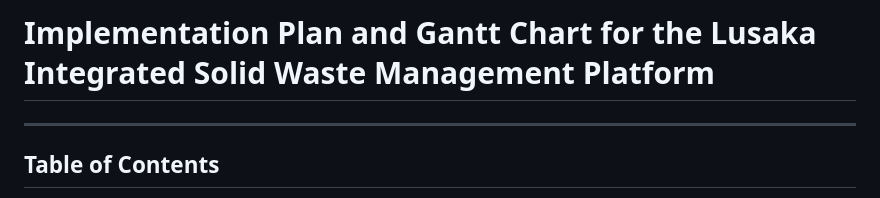
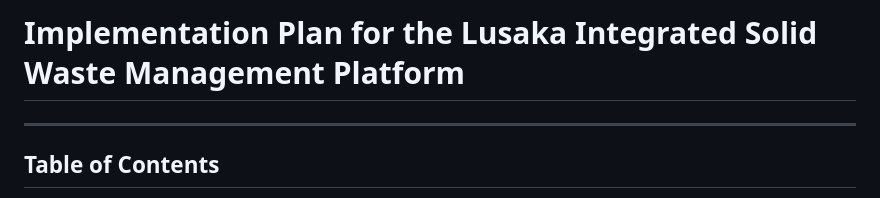
Before and after one commit to bandajon/lusaka-intergrated-solid-waste-company, a Markdown page: WORK-PLAN.md, the part around the change. Drawn GitHub-style.

```diff
--- a/WORK-PLAN.md
+++ b/WORK-PLAN.md
@@ -1,4 +1,4 @@
-# **Implementation Plan and Gantt Chart for the Lusaka Integrated Solid Waste Management Platform**
+# **Implementation Plan for the Lusaka Integrated Solid Waste Management Platform**
 
 ---
 
```
